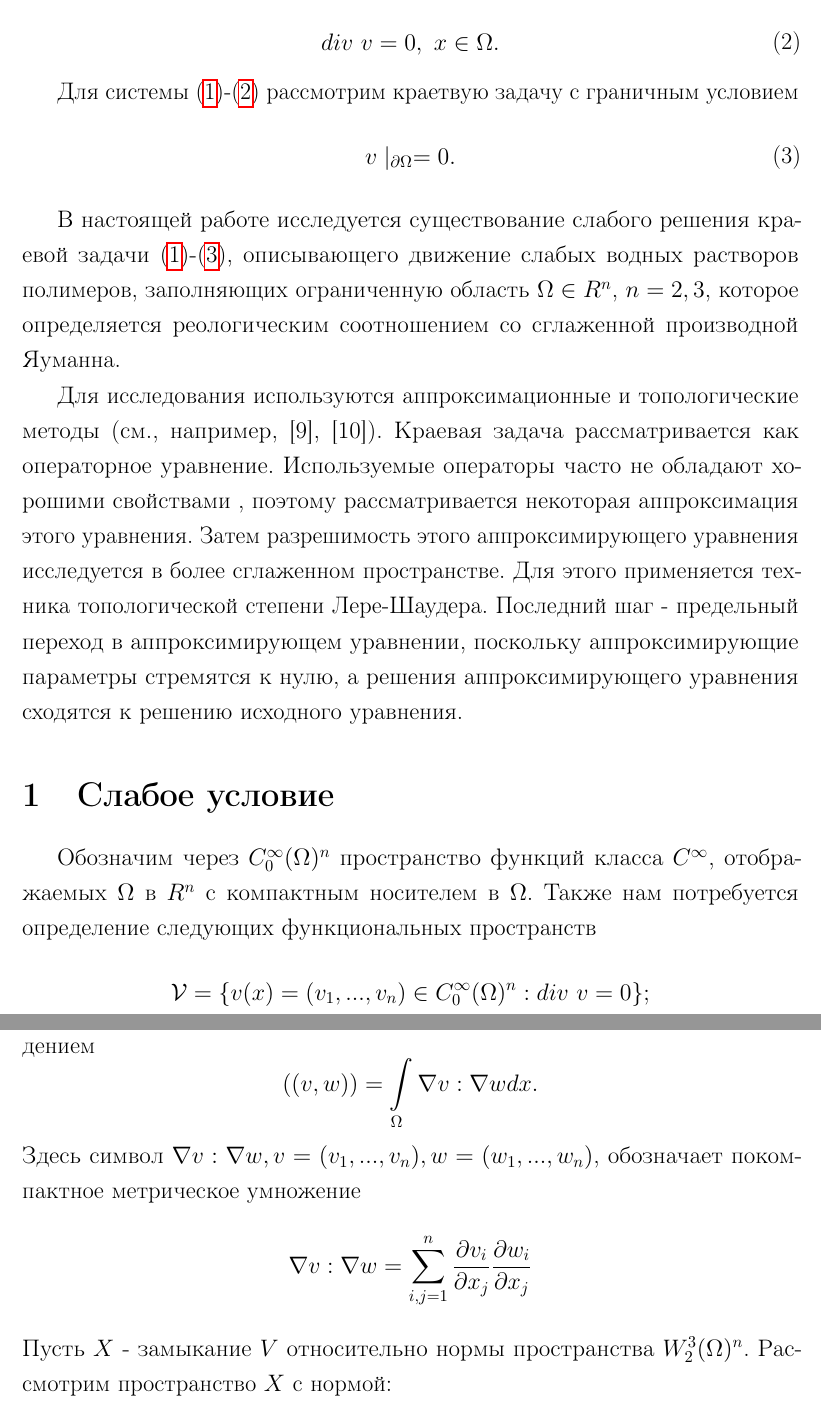
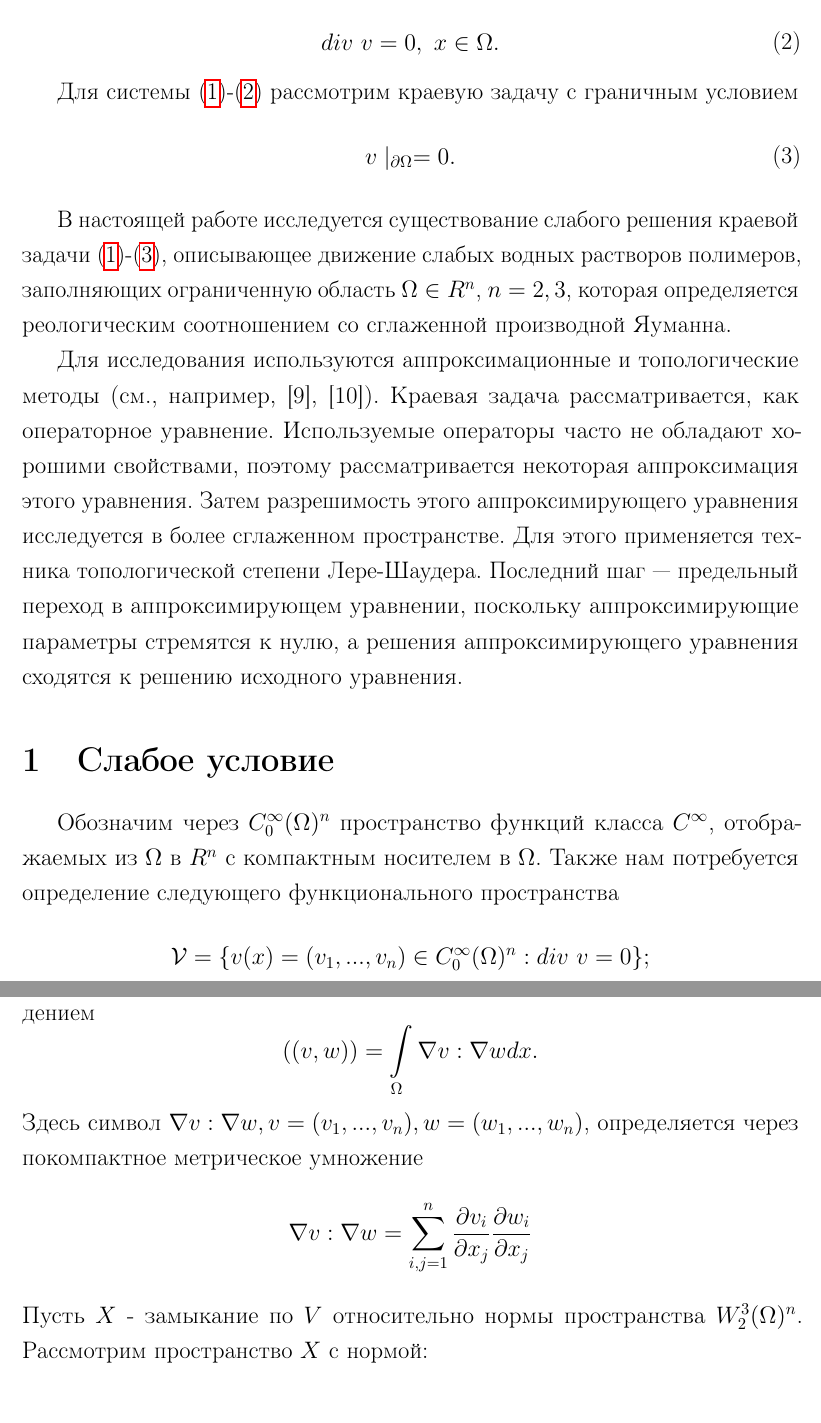
Before and after one commit to DariaMKrus/course_work_2021, a LaTeX document (course_work.tex, which reads main.tex): two parts of pages 2 and 3 of 15, joined at a grey line, cut so that both start at the same text. Compiled offline with pdfLaTeX.

Commit message:
Правки после замечания (1)

```diff
--- a/main.tex
+++ b/main.tex
@@ -11,37 +11,37 @@
     \end{gathered}
 \end{equation}
 
-Для системы (\ref{eq:1.6})"=(\ref{eq:1.7}) рассмотрим краетвую задачу с граничным условием
+Для системы (\ref{eq:1.6})"=(\ref{eq:1.7}) рассмотрим краевую задачу с граничным условием
 \begin{equation}\label{eq:1.8}
      \begin{gathered}
          v\mid_{\partial\Omega}=0.
      \end{gathered}
 \end{equation}
 
-В настоящей работе исследуется существование слабого решения краевой задачи (\ref{eq:1.6})"=(\ref{eq:1.8}), описывающего движение слабых
-водных растворов полимеров, заполняющих ограниченную область $\Omega \in R^n$, $n = 2,3$, которое определяется реологическим
+В настоящей работе исследуется существование слабого решения краевой задачи (\ref{eq:1.6})"=(\ref{eq:1.8}), описывающее движение слабых
+водных растворов полимеров, заполняющих ограниченную область $\Omega \in R^n$, $n = 2,3$, которая определяется реологическим
 соотношением со сглаженной производной Яуманна.
 
-Для исследования используются аппроксимационные и топологические методы
-(см., например, [9], [10]). Краевая задача рассматривается как операторное уравнение. Используемые операторы часто не
-обладают хорошими свойствами  , поэтому рассматривается некоторая аппроксимация этого уравнения. Затем разрешимость
+Для исследования используются аппроксимационные и топологические методы (см., например, [9], [10]).
+Краевая задача рассматривается, как операторное уравнение. Используемые операторы часто не
+обладают хорошими свойствами, поэтому рассматривается некоторая аппроксимация этого уравнения. Затем разрешимость
 этого аппроксимирующего уравнения исследуется в более сглаженном пространстве. Для этого применяется техника
-топологической степени Лере-Шаудера. Последний шаг - предельный переход  в аппроксимирующем уравнении, поскольку
+топологической степени Лере-Шаудера. Последний шаг --- предельный переход  в аппроксимирующем уравнении, поскольку
 аппроксимирующие параметры стремятся к нулю, а решения аппроксимирующего уравнения сходятся к решению исходного
 уравнения.
 
 
 \section{Слабое условие}
 
-Обозначим через $C_0^{\infty}(\Omega)^n$ пространство функций класса $C^{\infty}$, отображаемых $\Omega$ в $R^n$ с
-компактным носителем в $\Omega$. Также нам потребуется определение следующих функциональных пространств
+Обозначим через $C_0^{\infty}(\Omega)^n$ пространство функций класса $C^{\infty}$, отображаемых из $\Omega$ в $R^n$ с
+компактным носителем в $\Omega$. Также нам потребуется определение следующего функционального пространства
 $$\mathcal{V}=\{v(x)=(v_1,...,v_n)\in C_0^{\infty}(\Omega)^n: div \ v = 0\};$$
 $V$ - замыкание на $\mathcal{V}$ по норме пространсва $W^1_2(\Omega)^n$
 со скалырным произведением
 $$((v,w))=\int\limits_{\Omega}\nabla v : \nabla w dx.$$
-Здесь символ $\nabla v : \nabla w, v=(v_1,...,v_n), w=(w_1,...,w_n)$, обозначает покомпактное метрическое умножение
+Здесь символ $\nabla v : \nabla w, v=(v_1,...,v_n), w=(w_1,...,w_n)$, определяется через покомпактное метрическое умножение
 $$\nabla v : \nabla w = \sum_{i,j=1}^n \frac{\partial v_i}{\partial x_j}\frac{\partial w_i}{\partial x_j} $$
-Пусть $X$ - замыкание $V$ относительно нормы пространства $W_2^3(\Omega)^n$. Рассмотрим пространство $X$ с нормой:
+Пусть $X$ - замыкание по $V$ относительно нормы пространства $W_2^3(\Omega)^n$. Рассмотрим пространство $X$ с нормой:
 $$\parallel v\parallel_{X}=\bigg(\int\limits_{\Omega}\nabla(\Delta v):\nabla(\Delta v)dx\bigg)^{1/2}.$$
 
 \begin{definition}
```
Also changed, not shown: course_work.pdf, main.tex (18 more changed lines).
